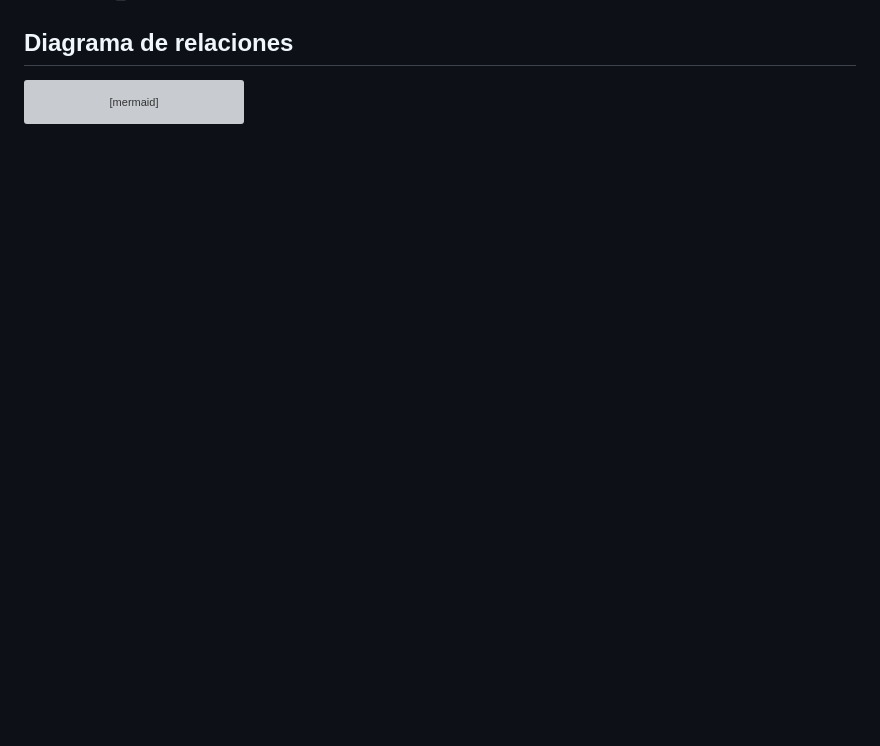
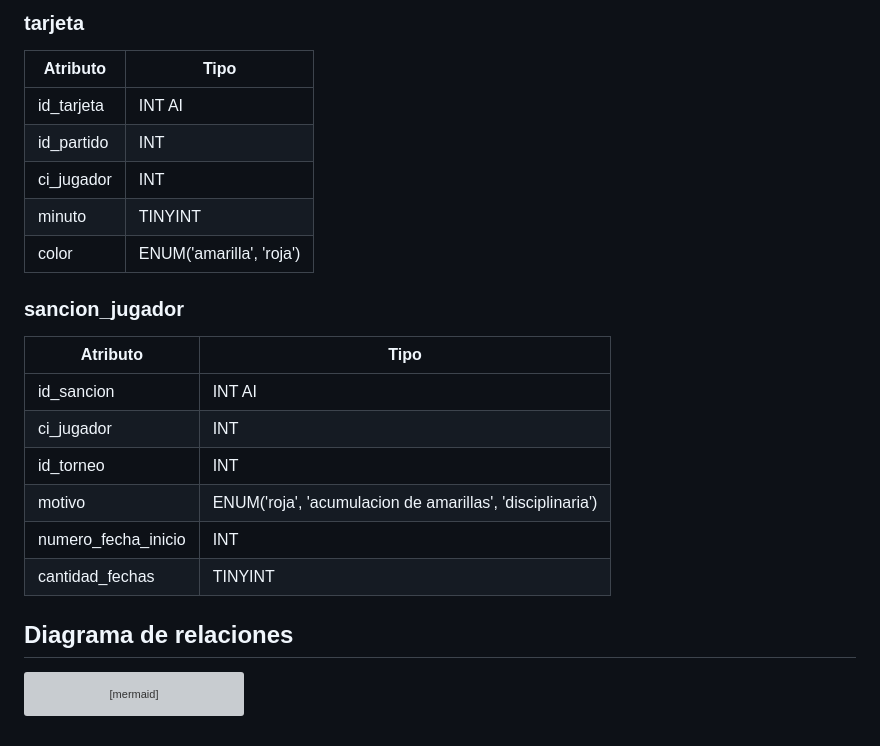
Before and after one commit to ian-delima/obligatorio-bd-2026, a Markdown page: docs/modelo-de-datos.md, the part around one of its changes. Rendered like a GitHub page; blank space fills up the shorter version; grey boxes are pictures that could not be loaded.

```diff
--- a/docs/modelo-de-datos.md
+++ b/docs/modelo-de-datos.md
@@ -47,3 +160,21 @@
+### tarjeta
+| Atributo | Tipo |
+|---|---|
+| id_tarjeta | INT AI |
+| id_partido | INT |
+| ci_jugador | INT |
+| minuto | TINYINT |
+| color | ENUM('amarilla', 'roja') |
+
+### sancion_jugador
+| Atributo | Tipo |
+|---|---|
+| id_sancion | INT AI |
+| ci_jugador | INT |
+| id_torneo | INT |
+| motivo | ENUM('roja', 'acumulacion de amarillas', 'disciplinaria') |
+| numero_fecha_inicio | INT |
+| cantidad_fechas | TINYINT |
 
 ## Diagrama de relaciones
 
```
Also changed, not shown: other parts of docs/modelo-de-datos.md (+113 -0 lines).
